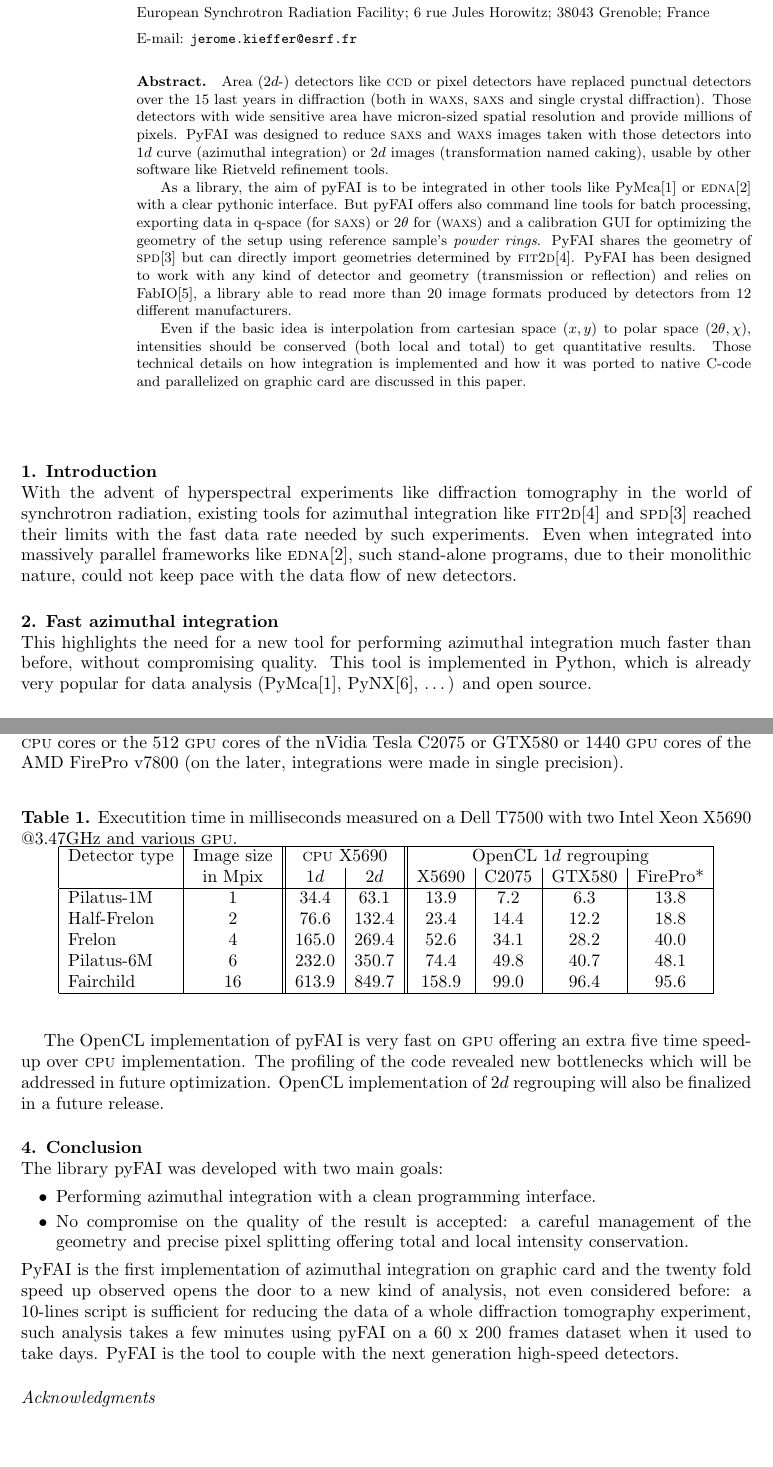
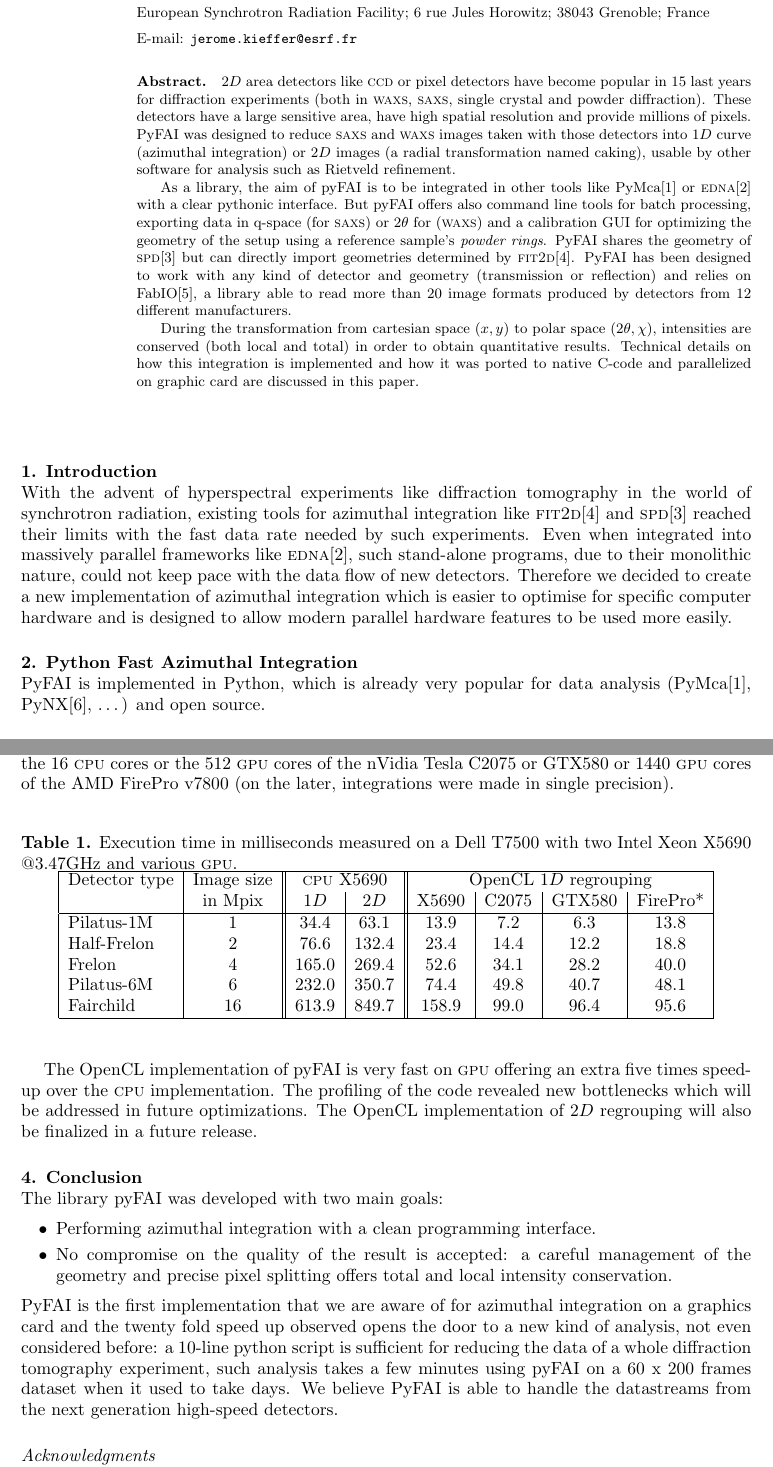
Before and after one commit to kif/SRI2012, a LaTeX document (pyFAI.tex): two parts of pages 1 and 4 of 5, joined at a grey line, cut so that both start at the same text, the shorter picture padded with empty space. Compiled offline with pdfLaTeX.

Commit message:
integrate corrections from Jon

```diff
--- a/pyFAI.tex
+++ b/pyFAI.tex
@@ -11,30 +11,31 @@
 \ead{jerome.kieffer@esrf.fr}
 
 \begin{abstract}
-Area ($2d$-) detectors like \textsc{ccd} or pixel detectors have replaced
-punctual detectors over the 15 last years in diffraction (both in \textsc{waxs},
-\textsc{saxs} and single crystal diffraction). Those detectors with wide sensitive area have micron-sized spatial
+$2D$ area detectors like \textsc{ccd} or pixel detectors have become popular
+in 15 last years for diffraction experiments (both in \textsc{waxs},
+\textsc{saxs}, single crystal and powder diffraction).
+These detectors have a large sensitive area, have high spatial
 resolution and provide millions of pixels. PyFAI was designed to reduce \textsc{saxs} and
-\textsc{waxs} images taken with those detectors into $1d$ curve (azimuthal integration)
-or $2d$ images (transformation named caking), usable by other software like
-Rietveld refinement tools.
+\textsc{waxs} images taken with those detectors into $1D$ curve (azimuthal integration)
+or $2D$ images (a radial transformation named caking), usable by other software
+for analysis such as Rietveld refinement.
 
 As a library, the aim of pyFAI is to be integrated in other tools like
 PyMca\cite{pymca} or \textsc{edna}\cite{edna} with a clear pythonic interface. But pyFAI
 offers also command line tools for batch processing, exporting data in q-space (for \textsc{saxs}) or 2$\theta$ for
 (\textsc{waxs}) and a calibration GUI for optimizing the geometry of the setup
-using reference sample's \textit{powder rings}.  PyFAI shares the geometry
+using a reference sample's \textit{powder rings}.  PyFAI shares the geometry
 of \textsc{spd}\cite{spd} but can directly import geometries determined by
 \textsc{fit2d}\cite{fit2d1996}.
 PyFAI has been designed to work with any kind of detector and geometry (transmission or reflection) and
 relies on FabIO\cite{fabio}, a library able to read more than 20 image
 formats produced by detectors from 12 different manufacturers.
 
-Even if the basic idea is interpolation from cartesian space $(x,y)$ to polar
-space $(2\theta, \chi )$, intensities should be conserved (both local and total)
-to get quantitative results.  Those technical details on how integration is implemented
-and how it was ported to native C-code and parallelized on graphic card are
-discussed  in this paper.
+During the transformation from cartesian space $(x,y)$ to polar
+space $(2\theta, \chi )$, intensities are conserved (both local and total)
+in order to obtain quantitative results.  Technical details on how this
+integration is implemented and how it was ported to native C-code and parallelized on graphic card are
+discussed in this paper.
 \end{abstract}
 
 \section{Introduction}
@@ -45,11 +46,12 @@ world of synchrotron radiation, existing tools for azimuthal integration like
 needed by such experiments. Even when integrated into massively parallel
 frameworks like \textsc{edna}\cite{edna}, such stand-alone programs, due to their
 monolithic nature, could not keep pace with the data flow of new detectors.
+Therefore we decided to create a new implementation of azimuthal integration
+which is easier to optimise for specific computer hardware and is designed to
+allow modern parallel hardware features to be used more easily.
 
-\section{Fast azimuthal integration}
-This highlights the need for a new tool for performing azimuthal integration
-much faster than before, without compromising quality. This tool is
-implemented in Python, which is already very popular for data
+\section{Python Fast Azimuthal Integration}
+PyFAI is implemented in Python, which is already very popular for data
 analysis (PyMca\cite{pymca}, PyNX\cite{pynx}, \ldots) and open source.
 
 \subsection{PyFAI executables}
@@ -147,7 +149,7 @@ integrations were made in single precision).
 
 \begin{table}[h]
 \begin{center}
-\caption{\label{perfs}Executition time in milliseconds measured on a
+\caption{\label{perfs}Execution time in milliseconds measured on a
 Dell T7500 with two Intel Xeon X5690 @3.47GHz and various \textsc{gpu}.}
 %: C2075 and GTX580 are professional
 %and consumer grade Fermi class nVidia \textsc{gpu} with 512 cores.\\
@@ -170,25 +172,25 @@ Fairchild 			& 16 			& 613.9	&	849.7   &	158.9	&	99.0	&	96.4	&	95.6 \\
 \end{table}
 
 The OpenCL implementation of pyFAI is very fast on \textsc{gpu} offering an extra five
-time speed-up over \textsc{cpu} implementation. The profiling of the code revealed new
-bottlenecks which will be addressed in future optimization. OpenCL
-implementation of $2d$ regrouping will also be finalized in a future release.
+times speed-up over the \textsc{cpu} implementation. The profiling of the code revealed new
+bottlenecks which will be addressed in future optimizations. The OpenCL
+implementation of $2D$ regrouping will also be finalized in a future release.
 
 \section{Conclusion}
 The library pyFAI was developed with two main goals:
 \begin{itemize}
 \item Performing azimuthal integration with a clean programming interface.
 \item No compromise on the quality of the result is accepted: a careful
-management of the geometry and precise pixel splitting offering total and local intensity
+management of the geometry and precise pixel splitting offers total and local intensity
 conservation.
 \end{itemize}
-PyFAI is the first implementation of azimuthal integration on
-graphic card and the twenty fold speed up observed opens the
+PyFAI is the first implementation that we are aware of for azimuthal integration on
+a graphics card and the twenty fold speed up observed opens the
 door to a new kind of analysis, not even considered before:
-a 10-lines script is sufficient for reducing the data of a whole diffraction
+a 10-line python script is sufficient for reducing the data of a whole diffraction
 tomography experiment, such analysis takes a few minutes using pyFAI on
 a 60 x 200 frames dataset when it used to take days.
-PyFAI is the tool to couple with the next generation high-speed detectors.
+We believe PyFAI is able to handle the datastreams from the next generation high-speed detectors.
 
 \subsection*{Acknowledgments}
 The authors would like to extend their most sincere appreciation to their
```
Also changed, not shown: pyFAI.tex (28 more changed lines).
